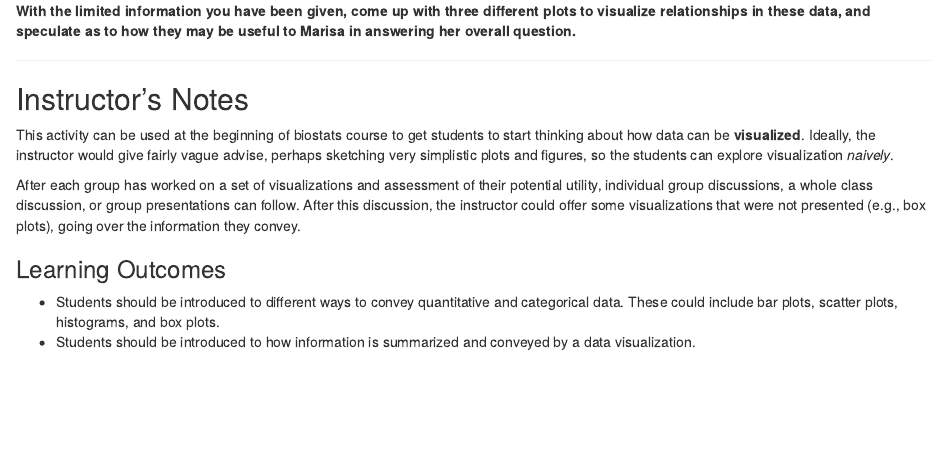
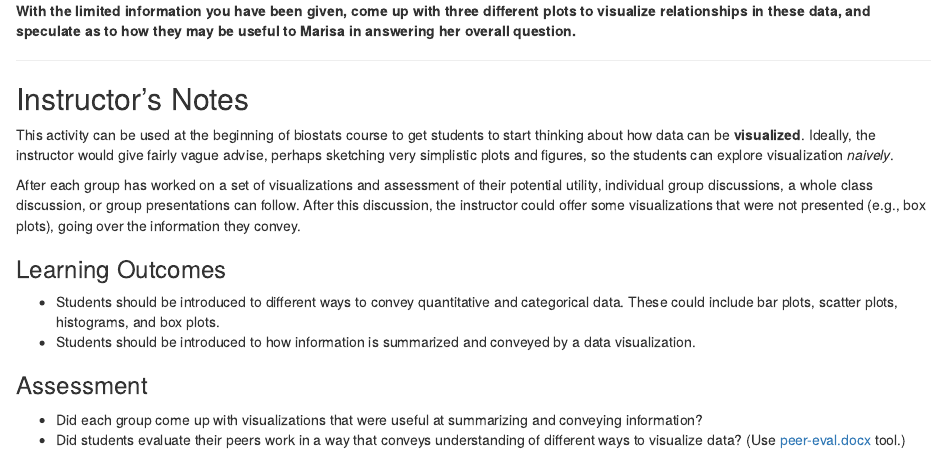
Before and after one commit to mlammens/ESA2019-BEDENet, an R Markdown document (docs/ESA2019-Speed-Data-Science-Activity.Rmd): the page in a window 1100 px wide, from 990 px down. Rendered offline with R 4.5, knitr and Pandoc, with nearby package versions.

Commit message:
More updates to Speed Data Sci activity and small fixes to into ppt.

```diff
--- a/docs/ESA2019-Speed-Data-Science-Activity.Rmd
+++ b/docs/ESA2019-Speed-Data-Science-Activity.Rmd
@@ -50,3 +50,8 @@ After each group has worked on a set of visualizations and assessment of their p
 
 * Students should be introduced to different ways to convey quantitative and categorical data. These could include bar plots, scatter plots, histograms, and box plots.
 * Students should be introduced to how information is summarized and conveyed by a data visualization.
+
+### Assessment
+
+* Did each group come up with visualizations that were useful at summarizing and conveying information?
+* Did students evaluate their peers work in a way that conveys understanding of different ways to visualize data? (Use [peer-eval.docx](docs/peer-eval.docx) tool.)
```
Also changed, not shown: docs/temp.txt (deleted), 1 other file.
